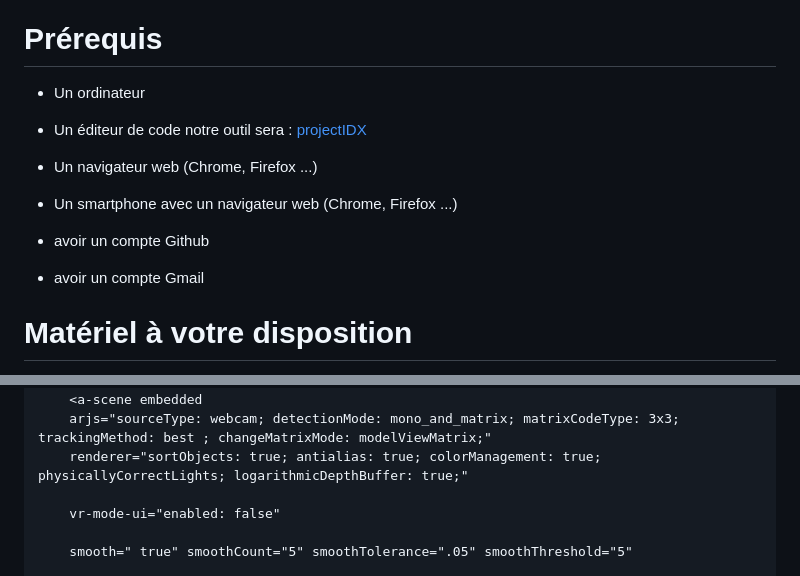
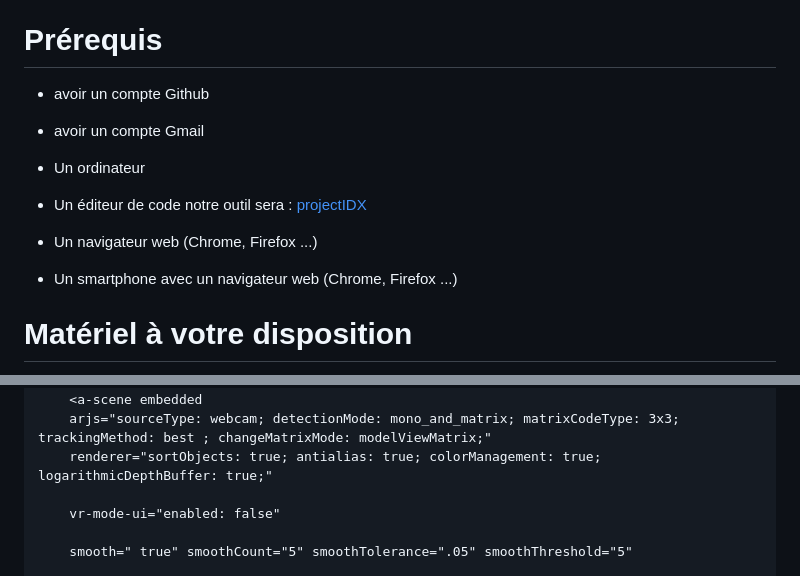
Before and after one commit to oli44/microprojetar-en, a Markdown page: README.md, 2 parts joined by grey strips. Drawn GitHub-style.

```diff
--- a/README.md
+++ b/README.md
@@ -21,13 +21,15 @@ Nous allons utiliser différents outils gratuits :
 - nfctools : qui est une application pour android ou iOS et qui nous permettra d'écrire de l'information sur notre sticker RFID.
 
 # Prérequis
+
+- avoir un compte Github
+- avoir un compte Gmail
+
 - Un ordinateur
 - Un éditeur de code notre outil sera : [projectIDX](https://idx.dev/)
 - Un navigateur web (Chrome, Firefox ...)
 - Un smartphone avec un navigateur web (Chrome, Firefox ...)
 
-- avoir un compte Github
-- avoir un compte Gmail
 
 
 # Matériel à votre disposition
@@ -213,7 +216,7 @@ Ajouter le code HTML : Copiez et collez le code HTML suivant dans votre fichier
 <body>
     <a-scene embedded
     arjs="sourceType: webcam; detectionMode: mono_and_matrix; matrixCodeType: 3x3; trackingMethod: best ; changeMatrixMode: modelViewMatrix;"
-    renderer="sortObjects: true; antialias: true; colorManagement: true; physicallyCorrectLights; logarithmicDepthBuffer: true;"
+    renderer="sortObjects: true; antialias: true; colorManagement: true; logarithmicDepthBuffer: true;"
 
     vr-mode-ui="enabled: false"
 
```
Also changed, not shown: other parts of README.md (+4 -3 lines).
